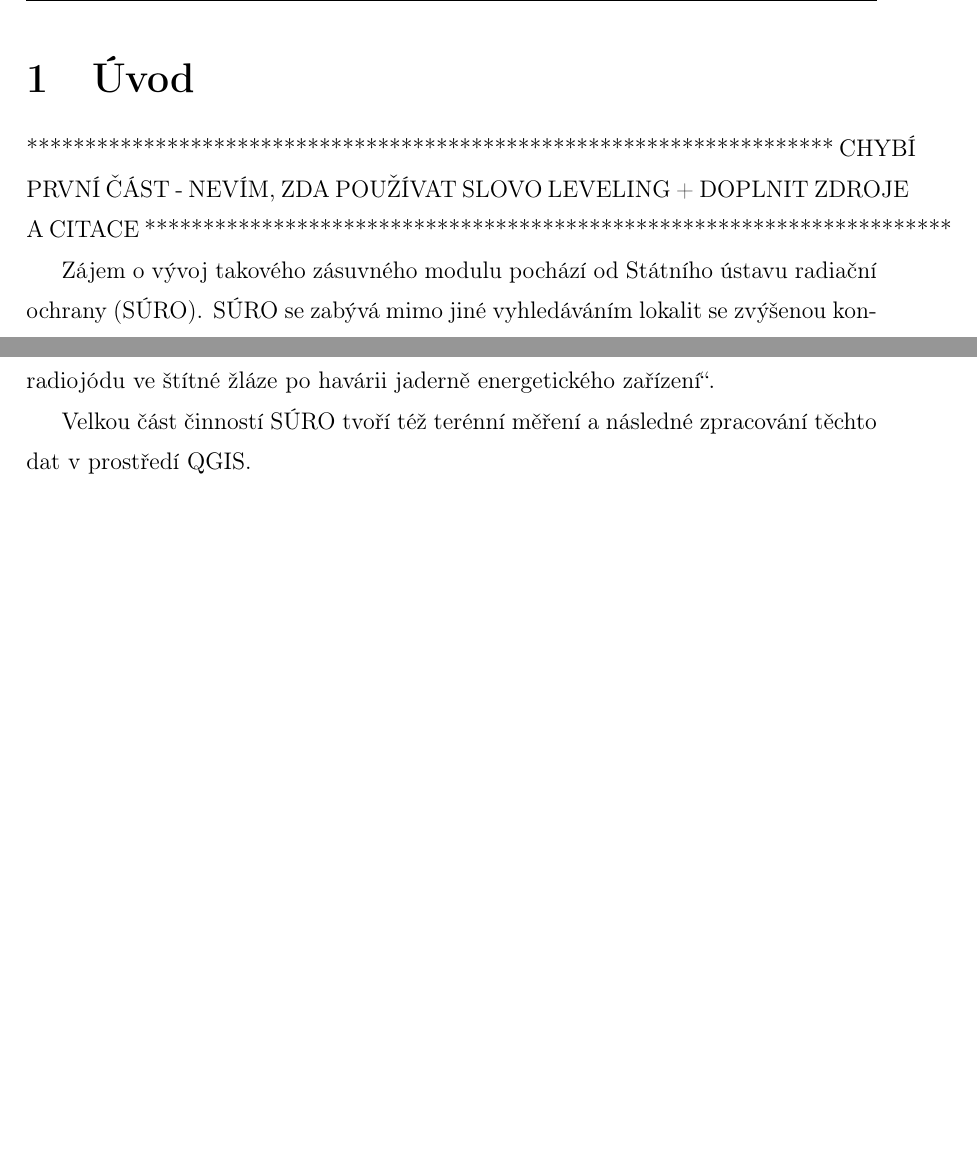
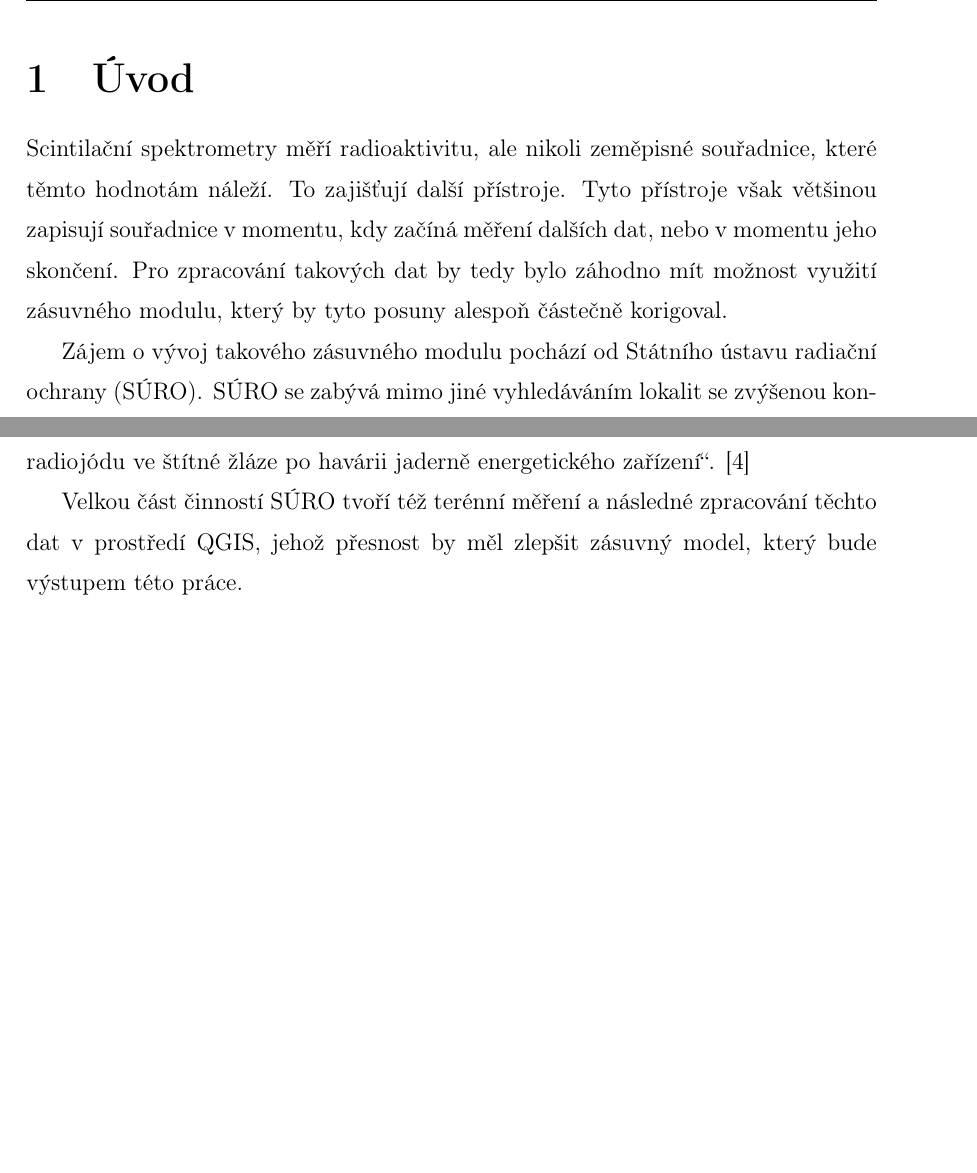
Before and after one commit to ctu-geoforall-lab-projects/bp-pesek-2016, a LaTeX thesis (text/ondrej-pesek-bp-2016.tex, which reads text/1-uvod.tex): two parts of page 17 of 35, joined at a grey line, cut so that both start at the same text. Compiled offline with pdfLaTeX.

Commit message:
completed uvod

```diff
--- a/text/1-uvod.tex
+++ b/text/1-uvod.tex
@@ -1,9 +1,10 @@
 \chapter{Úvod}
 \label{1-uvod}
 
-*********************************************************************
-CHYBÍ PRVNÍ ČÁST - NEVÍM, ZDA POUŽÍVAT SLOVO LEVELING + DOPLNIT ZDROJE A CITACE
-*********************************************************************
+Scintilační spektrometry měří radioaktivitu, ale nikoli zeměpisné souřadnice, které těmto hodnotám
+náleží. To zajišťují další přístroje. Tyto přístroje však většinou zapisují souřadnice
+v~momentu, kdy začíná měření dalších dat, nebo v~momentu jeho skončení. Pro zpracování takových dat
+by tedy bylo záhodno mít možnost využití zásuvného modulu, který by tyto posuny alespoň částečně korigoval.
 
 Zájem o~vývoj takového zásuvného modulu pochází od Státního ústavu radiační ochrany (\zk{SÚRO}).
 \zk{SÚRO} se zabývá mimo jiné vyhledáváním lokalit se zvýšenou koncentrací radonu a~vedením centrální
@@ -14,7 +15,7 @@ radiační ochrany v~oblasti lékařského ozáření.
 stanovení a~následného zvládnutí radioaktivní kontaminace s~cílem modernizovat odpovídající části
 systému zajištění ochrany obyvatel a~vybraných kritických infrastruktur ČR v~souvislosti
 s~radiologickým útokem nebo velkou radiologickou havárií“ nebo „testování nových systémů
-hromadného měření radiojódu ve štítné žláze po havárii jaderně energetického zařízení“.
+hromadného měření radiojódu ve štítné žláze po havárii jaderně energetického zařízení“. \cite{surovyzkum}
 
 Velkou část činností \zk{SÚRO} tvoří též terénní měření a~následné zpracování
-těchto dat v~prostředí QGIS.
+těchto dat v~prostředí QGIS, jehož přesnost by měl zlepšit zásuvný model, který bude výstupem této práce.
--- a/text/ondrej-pesek-bp-2016.tex
+++ b/text/ondrej-pesek-bp-2016.tex
@@ -12,7 +12,7 @@
   a4paper,      			% Formát papíru je A4
   twoside,       			% Oboustranný tisk
   pdftex,				    % překlad bude proveden programem 'pdftex' do PDF
-  %draft
+  draft
 ]{report}       			% Dokument třídy 'zpráva'
 %
 
```
Also changed, not shown: text/literatura.bib (+7 -0 lines).
